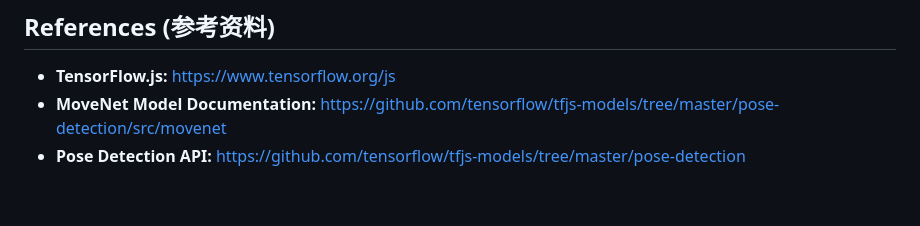
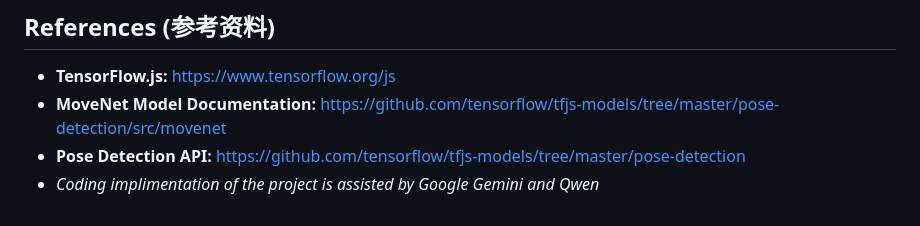
Before and after one commit to Petershenfk/Smart-Fitness-Coach-New, a Markdown page: README.md, the part around the change. Drawn GitHub-style.

Commit message:
Update README with coding assistance references
Added references to Google Gemini and Qwen as coding assistance.

```diff
--- a/README.md
+++ b/README.md
@@ -119,3 +119,4 @@ The project is built with vanilla JavaScript to ensure easy deployment with no b
 *   **TensorFlow.js:** https://www.tensorflow.org/js
 *   **MoveNet Model Documentation:** https://github.com/tensorflow/tfjs-models/tree/master/pose-detection/src/movenet
 *   **Pose Detection API:** https://github.com/tensorflow/tfjs-models/tree/master/pose-detection
+*   *Coding implimentation of the project is assisted by Google Gemini and Qwen*
```
